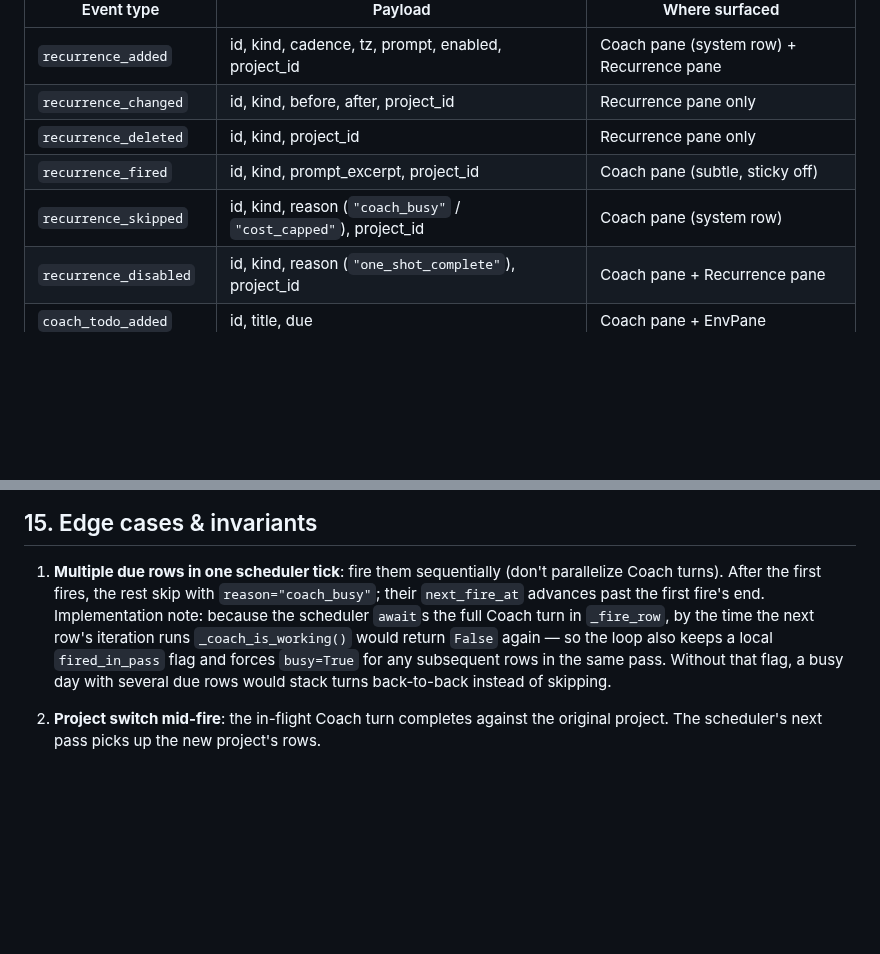
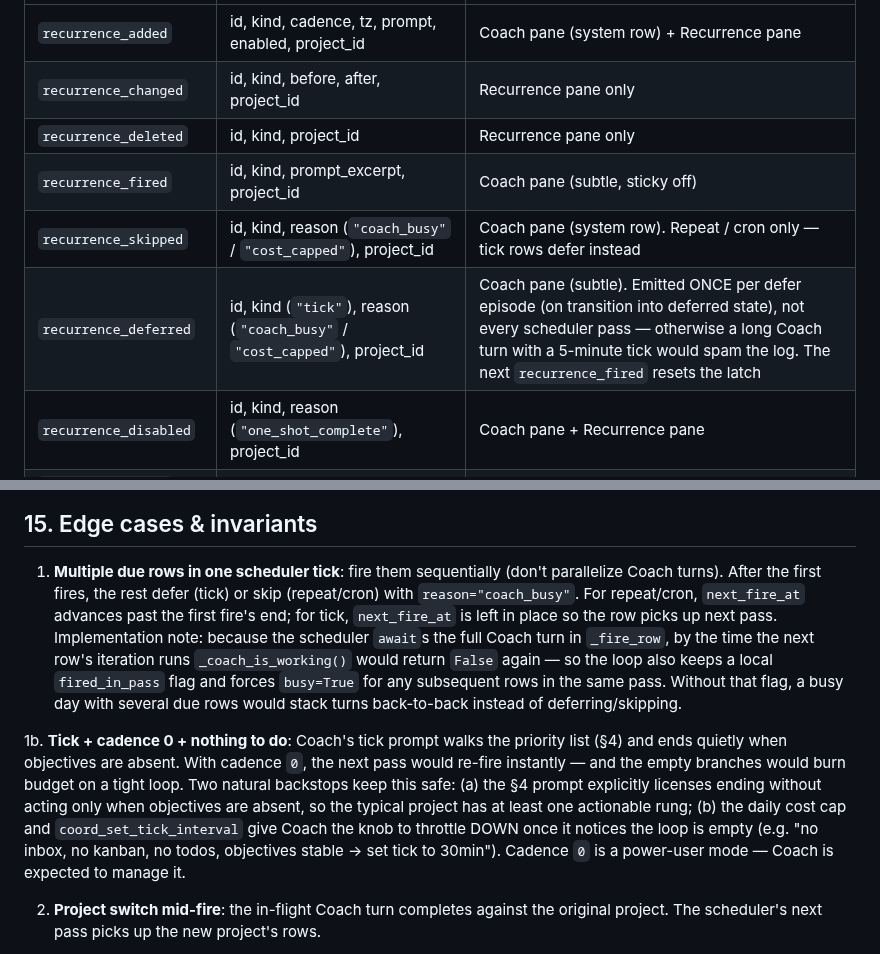
Before and after one commit to Nicolasmoute/TeamOfTen, a Markdown page: Docs/recurrence-specs.md, 2 parts joined by grey strips. GitHub-like rendering; blank space fills up the shorter version.

Commit message:
docs: update recurrence specs and project CLAUDE.md template
Co-Authored-By: Claude Opus 4.7 (1M context) <noreply@anthropic.com>

```diff
--- a/Docs/recurrence-specs.md
+++ b/Docs/recurrence-specs.md
@@ -758,7 +758,8 @@ Both panes refresh on these WebSocket events:
 | `recurrence_changed` | id, kind, before, after, project_id | Recurrence pane only |
 | `recurrence_deleted` | id, kind, project_id | Recurrence pane only |
 | `recurrence_fired` | id, kind, prompt_excerpt, project_id | Coach pane (subtle, sticky off) |
-| `recurrence_skipped` | id, kind, reason (`"coach_busy"` / `"cost_capped"`), project_id | Coach pane (system row) |
+| `recurrence_skipped` | id, kind, reason (`"coach_busy"` / `"cost_capped"`), project_id | Coach pane (system row). Repeat / cron only — tick rows defer instead |
+| `recurrence_deferred` | id, kind (`"tick"`), reason (`"coach_busy"` / `"cost_capped"`), project_id | Coach pane (subtle). Emitted ONCE per defer episode (on transition into deferred state), not every scheduler pass — otherwise a long Coach turn with a 5-minute tick would spam the log. The next `recurrence_fired` resets the latch |
 | `recurrence_disabled` | id, kind, reason (`"one_shot_complete"`), project_id | Coach pane + Recurrence pane |
 | `coach_todo_added` | id, title, due | Coach pane + EnvPane |
 | `coach_todo_completed` | id, title | Coach pane + EnvPane |
@@ -823,14 +824,29 @@ When `coord_create_project` (or whatever creates a project today) runs:
 
 1. **Multiple due rows in one scheduler tick**: fire them sequentially
    (don't parallelize Coach turns). After the first fires, the rest
-   skip with `reason="coach_busy"`; their `next_fire_at` advances past
-   the first fire's end. Implementation note: because the scheduler
-   `await`s the full Coach turn in `_fire_row`, by the time the next
-   row's iteration runs `_coach_is_working()` would return `False`
-   again — so the loop also keeps a local `fired_in_pass` flag and
-   forces `busy=True` for any subsequent rows in the same pass.
-   Without that flag, a busy day with several due rows would stack
-   turns back-to-back instead of skipping.
+   defer (tick) or skip (repeat/cron) with `reason="coach_busy"`. For
+   repeat/cron, `next_fire_at` advances past the first fire's end; for
+   tick, `next_fire_at` is left in place so the row picks up next
+   pass. Implementation note: because the scheduler `await`s the full
+   Coach turn in `_fire_row`, by the time the next row's iteration
+   runs `_coach_is_working()` would return `False` again — so the
+   loop also keeps a local `fired_in_pass` flag and forces
+   `busy=True` for any subsequent rows in the same pass. Without
+   that flag, a busy day with several due rows would stack turns
+   back-to-back instead of deferring/skipping.
+
+1b. **Tick + cadence 0 + nothing to do**: Coach's tick prompt walks
+    the priority list (§4) and ends quietly when objectives are
+    absent. With cadence `0`, the next pass would re-fire instantly
+    — and the empty branches would burn budget on a tight loop. Two
+    natural backstops keep this safe: (a) the §4 prompt explicitly
+    licenses ending without acting only when objectives are absent,
+    so the typical project has at least one actionable rung; (b) the
+    daily cost cap and `coord_set_tick_interval` give Coach the
+    knob to throttle DOWN once it notices the loop is empty (e.g.
+    "no inbox, no kanban, no todos, objectives stable → set tick to
+    30min"). Cadence `0` is a power-user mode — Coach is expected
+    to manage it.
 
 2. **Project switch mid-fire**: the in-flight Coach turn completes against
    the original project. The scheduler's next pass picks up the new
```
Also changed, not shown: server/templates/app_dev_claude_md.md (+23 -0 lines).
